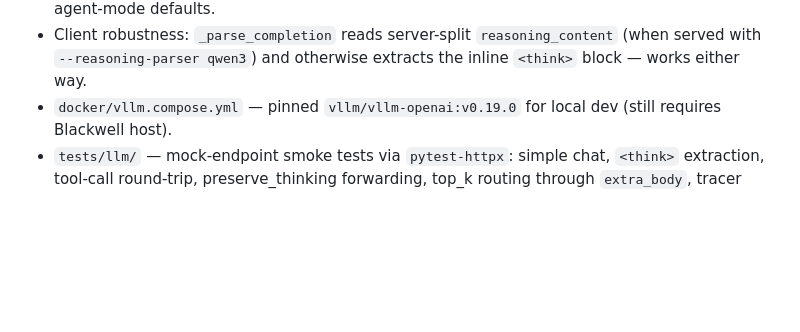
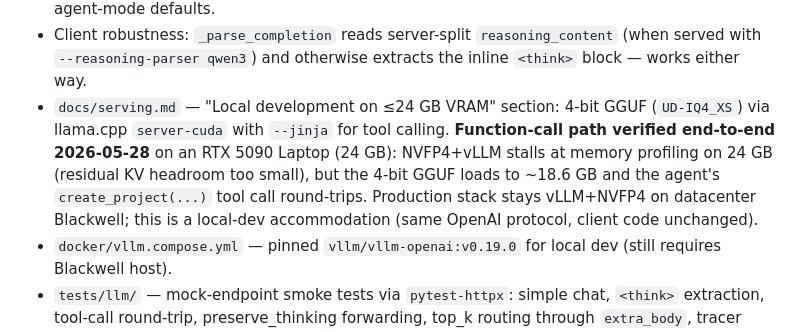
Before and after one commit to 2imi9/OlmoEarth-Agent, a Markdown page: CHANGELOG.md, the part around the change. GitHub-like rendering; blank space fills up the shorter version.

```diff
--- a/CHANGELOG.md
+++ b/CHANGELOG.md
@@ -27,6 +27,14 @@ See [`CONTRIBUTING.md`](CONTRIBUTING.md#7-documentation) for the convention.
 - Client robustness: `_parse_completion` reads server-split
   `reasoning_content` (when served with `--reasoning-parser qwen3`)
   and otherwise extracts the inline `<think>` block — works either way.
+- `docs/serving.md` — "Local development on ≤24 GB VRAM" section: 4-bit
+  GGUF (`UD-IQ4_XS`) via llama.cpp `server-cuda` with `--jinja` for tool
+  calling. **Function-call path verified end-to-end 2026-05-28** on an
+  RTX 5090 Laptop (24 GB): NVFP4+vLLM stalls at memory profiling on
+  24 GB (residual KV headroom too small), but the 4-bit GGUF loads to
+  ~18.6 GB and the agent's `create_project(...)` tool call round-trips.
+  Production stack stays vLLM+NVFP4 on datacenter Blackwell; this is a
+  local-dev accommodation (same OpenAI protocol, client code unchanged).
 - `docker/vllm.compose.yml` — pinned `vllm/vllm-openai:v0.19.0` for
   local dev (still requires Blackwell host).
 - `tests/llm/` — mock-endpoint smoke tests via `pytest-httpx`: simple
```
Also changed, not shown: docs/serving.md (+62 -6 lines).
